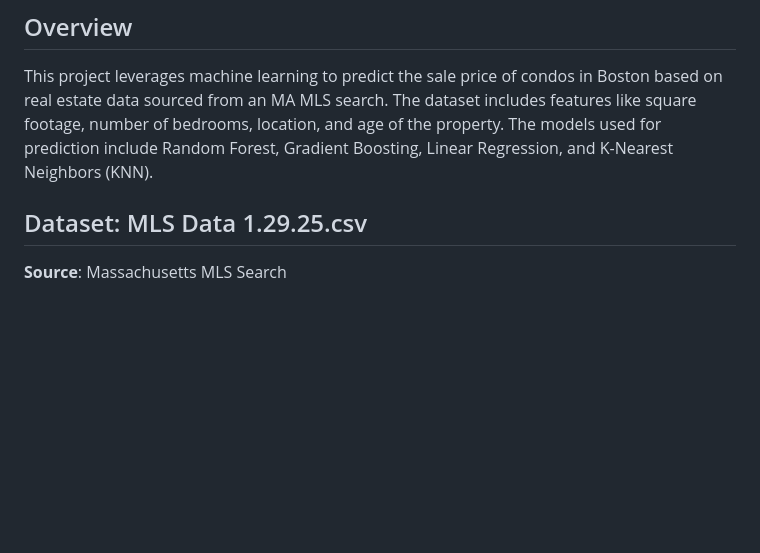
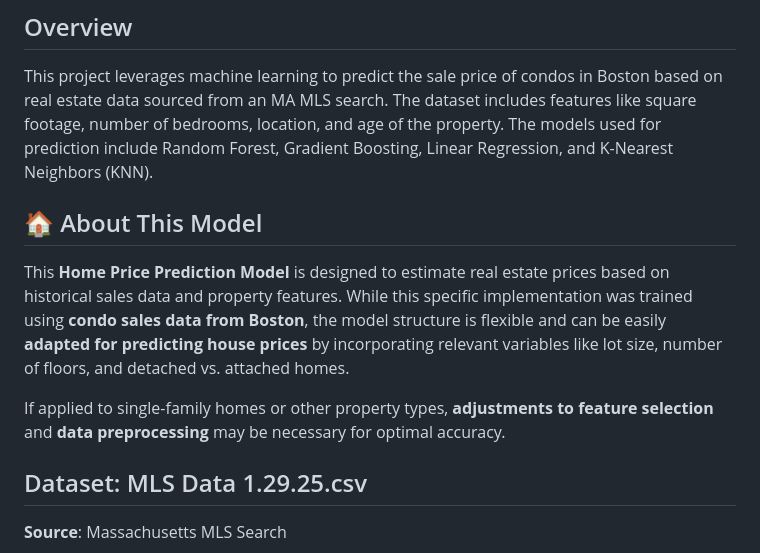
Before and after one commit to patelkrina100/Home-Price-Prediction-Model, a Markdown page: README.md, the part around the change. Rendered like a GitHub page; blank space fills up the shorter version.

```diff
--- a/README.md
+++ b/README.md
@@ -7,6 +7,11 @@ Predicting condo sale prices in Boston using multiple regression models.
 ## Overview
 
 This project leverages machine learning to predict the sale price of condos in Boston based on real estate data sourced from an MA MLS search. The dataset includes features like square footage, number of bedrooms, location, and age of the property. The models used for prediction include Random Forest, Gradient Boosting, Linear Regression, and K-Nearest Neighbors (KNN).
+
+## 🏠 About This Model
+This **Home Price Prediction Model** is designed to estimate real estate prices based on historical sales data and property features. While this specific implementation was trained using **condo sales data from Boston**, the model structure is flexible and can be easily **adapted for predicting house prices** by incorporating relevant variables like lot size, number of floors, and detached vs. attached homes.
+
+If applied to single-family homes or other property types, **adjustments to feature selection** and **data preprocessing** may be necessary for optimal accuracy.
 
 ## Dataset: MLS Data 1.29.25.csv
 
```
